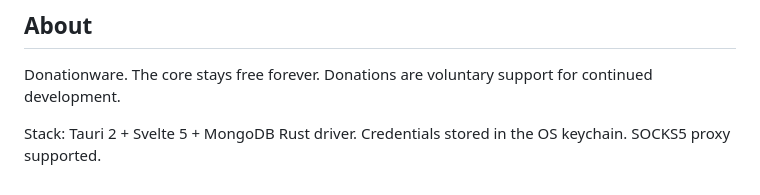
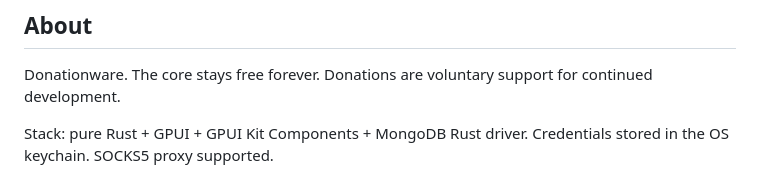
Before and after one commit to maly/mongrove, a Markdown page: README.md, the part around the change. Drawn GitHub-style.

Commit message:
Update README: Mongrove is now pure Rust with GPUI

```diff
--- a/README.md
+++ b/README.md
@@ -116,4 +116,4 @@ Feedback is especially useful on:
 
 Donationware. The core stays free forever. Donations are voluntary support for continued development.
 
-Stack: Tauri 2 + Svelte 5 + MongoDB Rust driver. Credentials stored in the OS keychain. SOCKS5 proxy supported.
+Stack: pure Rust + GPUI + GPUI Kit Components + MongoDB Rust driver. Credentials stored in the OS keychain. SOCKS5 proxy supported.
```
